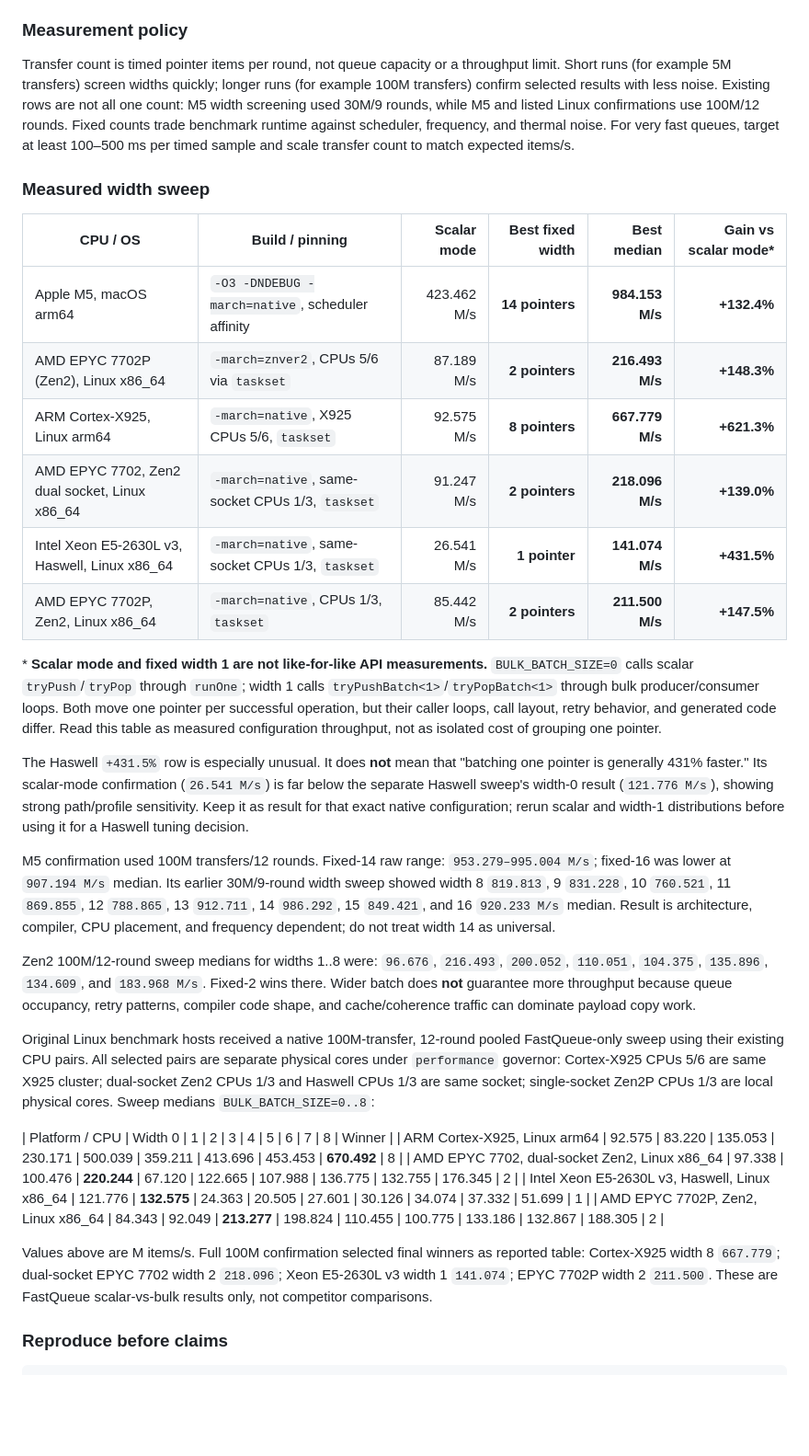
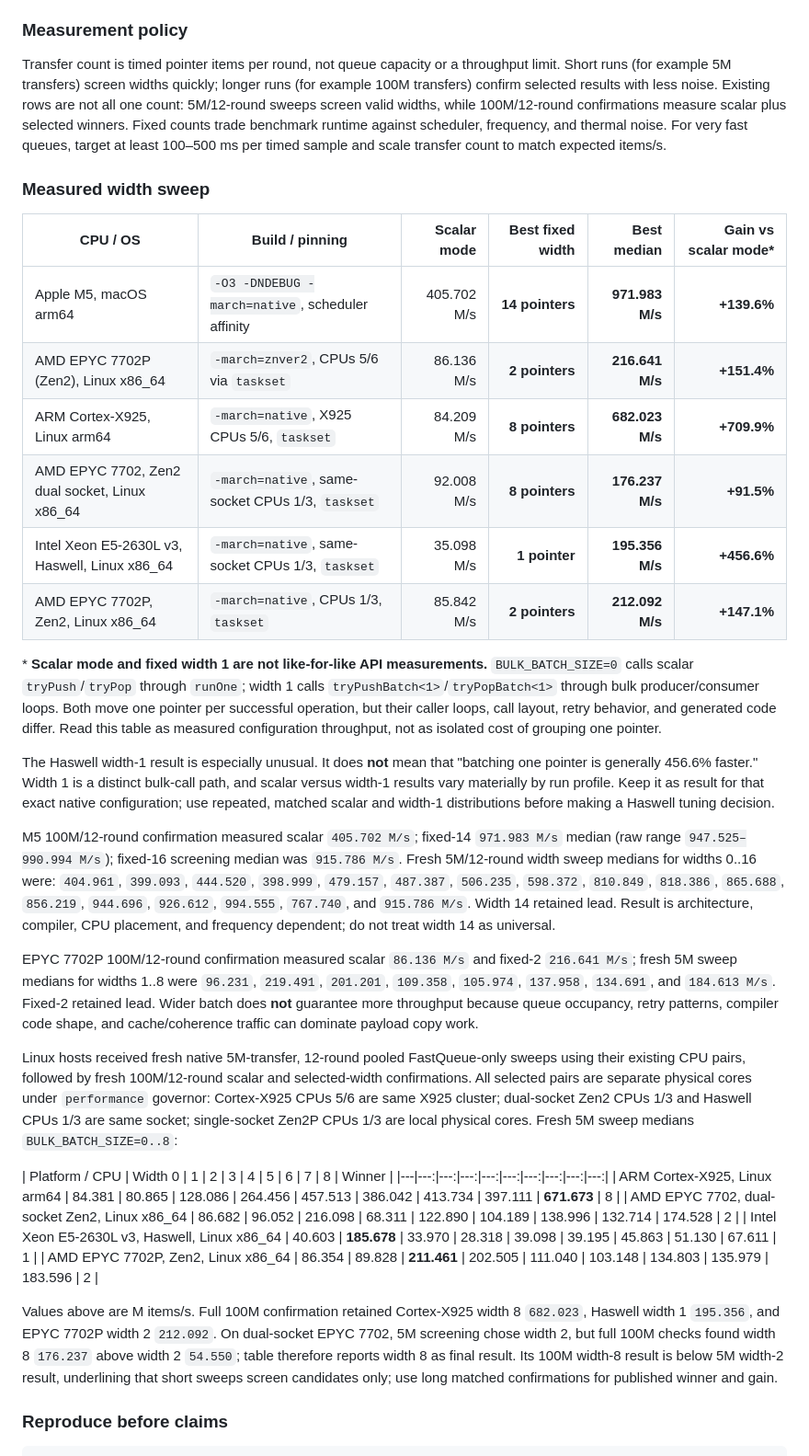
Before and after one commit to andersc/fastqueue2, a Markdown page: README.md, the part around the change. Shown at 92% size. GitHub-like rendering; blank space fills up the shorter version.

Commit message:
docs: refresh bulk benchmark results

```diff
--- a/README.md
+++ b/README.md
@@ -309,9 +309,10 @@ Deaod, Dro, and David V5 have no matching bulk APIs.
 Transfer count is timed pointer items per round, not queue capacity or a
 throughput limit. Short runs (for example 5M transfers) screen widths quickly;
 longer runs (for example 100M transfers) confirm selected results with less
-noise. Existing rows are not all one count: M5 width screening used 30M/9 rounds,
-while M5 and listed Linux confirmations use 100M/12 rounds. Fixed counts trade
-benchmark runtime against scheduler, frequency, and thermal noise. For very fast
+noise. Existing rows are not all one count: 5M/12-round sweeps screen valid widths,
+while 100M/12-round confirmations measure scalar plus selected winners. Fixed
+counts trade benchmark runtime against scheduler, frequency, and thermal noise.
+For very fast
 queues, target at least 100–500 ms per timed sample and scale transfer count to
 match expected items/s.
 
@@ -319,12 +320,12 @@ match expected items/s.
 
 | CPU / OS | Build / pinning | Scalar mode | Best fixed width | Best median | Gain vs scalar mode* |
 |---|---|---:|---:|---:|---:|
-| Apple M5, macOS arm64 | `-O3 -DNDEBUG -march=native`, scheduler affinity | 423.462 M/s | **14 pointers** | **984.153 M/s** | **+132.4%** |
-| AMD EPYC 7702P (Zen2), Linux x86_64 | `-march=znver2`, CPUs 5/6 via `taskset` | 87.189 M/s | **2 pointers** | **216.493 M/s** | **+148.3%** |
-| ARM Cortex-X925, Linux arm64 | `-march=native`, X925 CPUs 5/6, `taskset` | 92.575 M/s | **8 pointers** | **667.779 M/s** | **+621.3%** |
-| AMD EPYC 7702, Zen2 dual socket, Linux x86_64 | `-march=native`, same-socket CPUs 1/3, `taskset` | 91.247 M/s | **2 pointers** | **218.096 M/s** | **+139.0%** |
-| Intel Xeon E5-2630L v3, Haswell, Linux x86_64 | `-march=native`, same-socket CPUs 1/3, `taskset` | 26.541 M/s | **1 pointer** | **141.074 M/s** | **+431.5%** |
-| AMD EPYC 7702P, Zen2, Linux x86_64 | `-march=native`, CPUs 1/3, `taskset` | 85.442 M/s | **2 pointers** | **211.500 M/s** | **+147.5%** |
+| Apple M5, macOS arm64 | `-O3 -DNDEBUG -march=native`, scheduler affinity | 405.702 M/s | **14 pointers** | **971.983 M/s** | **+139.6%** |
+| AMD EPYC 7702P (Zen2), Linux x86_64 | `-march=znver2`, CPUs 5/6 via `taskset` | 86.136 M/s | **2 pointers** | **216.641 M/s** | **+151.4%** |
+| ARM Cortex-X925, Linux arm64 | `-march=native`, X925 CPUs 5/6, `taskset` | 84.209 M/s | **8 pointers** | **682.023 M/s** | **+709.9%** |
+| AMD EPYC 7702, Zen2 dual socket, Linux x86_64 | `-march=native`, same-socket CPUs 1/3, `taskset` | 92.008 M/s | **8 pointers** | **176.237 M/s** | **+91.5%** |
+| Intel Xeon E5-2630L v3, Haswell, Linux x86_64 | `-march=native`, same-socket CPUs 1/3, `taskset` | 35.098 M/s | **1 pointer** | **195.356 M/s** | **+456.6%** |
+| AMD EPYC 7702P, Zen2, Linux x86_64 | `-march=native`, CPUs 1/3, `taskset` | 85.842 M/s | **2 pointers** | **212.092 M/s** | **+147.1%** |
 
 \* **Scalar mode and fixed width 1 are not like-for-like API measurements.**
 `BULK_BATCH_SIZE=0` calls scalar `tryPush`/`tryPop` through `runOne`; width 1
@@ -333,42 +334,52 @@ Both move one pointer per successful operation, but their caller loops, call
 layout, retry behavior, and generated code differ. Read this table as measured
 configuration throughput, not as isolated cost of grouping one pointer.
 
-The Haswell `+431.5%` row is especially unusual. It does **not** mean that
-"batching one pointer is generally 431% faster." Its scalar-mode confirmation
-(`26.541 M/s`) is far below the separate Haswell sweep's width-0 result
-(`121.776 M/s`), showing strong path/profile sensitivity. Keep it as result for
-that exact native configuration; rerun scalar and width-1 distributions before
-using it for a Haswell tuning decision.
+The Haswell width-1 result is especially unusual. It does **not** mean that
+"batching one pointer is generally 456.6% faster." Width 1 is a distinct
+bulk-call path, and scalar versus width-1 results vary materially by run
+profile. Keep it as result for that exact native configuration; use repeated,
+matched scalar and width-1 distributions before making a Haswell tuning
+decision.
 
-M5 confirmation used 100M transfers/12 rounds. Fixed-14 raw range:
-`953.279–995.004 M/s`; fixed-16 was lower at `907.194 M/s` median. Its earlier
-30M/9-round width sweep showed width 8 `819.813`, 9 `831.228`, 10 `760.521`,
-11 `869.855`, 12 `788.865`, 13 `912.711`, 14 `986.292`, 15 `849.421`, and 16
-`920.233 M/s` median. Result is architecture, compiler, CPU placement, and
-frequency dependent; do not treat width 14 as universal.
+M5 100M/12-round confirmation measured scalar `405.702 M/s`; fixed-14
+`971.983 M/s` median (raw range `947.525–990.994 M/s`); fixed-16 screening
+median was `915.786 M/s`. Fresh 5M/12-round width sweep medians for widths
+0..16 were: `404.961`, `399.093`, `444.520`, `398.999`, `479.157`, `487.387`,
+`506.235`, `598.372`, `810.849`, `818.386`, `865.688`, `856.219`, `944.696`,
+`926.612`, `994.555`, `767.740`, and `915.786 M/s`. Width 14 retained lead.
+Result is architecture, compiler, CPU placement, and frequency dependent; do
+not treat width 14 as universal.
 
-Zen2 100M/12-round sweep medians for widths 1..8 were: `96.676`, `216.493`,
-`200.052`, `110.051`, `104.375`, `135.896`, `134.609`, and `183.968 M/s`.
-Fixed-2 wins there. Wider batch does **not** guarantee more throughput because
+EPYC 7702P 100M/12-round confirmation measured scalar `86.136 M/s` and
+fixed-2 `216.641 M/s`; fresh 5M sweep medians for widths 1..8 were `96.231`,
+`219.491`, `201.201`, `109.358`, `105.974`, `137.958`, `134.691`, and
+`184.613 M/s`. Fixed-2 retained lead. Wider batch does **not** guarantee more
+throughput because
 queue occupancy, retry patterns, compiler code shape, and cache/coherence traffic
 can dominate payload copy work.
 
-Original Linux benchmark hosts received a native 100M-transfer, 12-round pooled
-FastQueue-only sweep using their existing CPU pairs. All selected pairs are
-separate physical cores under `performance` governor: Cortex-X925 CPUs 5/6 are
-same X925 cluster; dual-socket Zen2 CPUs 1/3 and Haswell CPUs 1/3 are same socket;
-single-socket Zen2P CPUs 1/3 are local physical cores. Sweep medians `BULK_BATCH_SIZE=0..8`:
+Linux hosts received fresh native 5M-transfer, 12-round pooled FastQueue-only
+sweeps using their existing CPU pairs, followed by fresh 100M/12-round scalar
+and selected-width confirmations. All selected pairs are separate physical
+cores under `performance` governor: Cortex-X925 CPUs 5/6 are same X925 cluster;
+dual-socket Zen2 CPUs 1/3 and Haswell CPUs 1/3 are same socket; single-socket
+Zen2P CPUs 1/3 are local physical cores. Fresh 5M sweep medians
+`BULK_BATCH_SIZE=0..8`:
 
 | Platform / CPU | Width 0 | 1 | 2 | 3 | 4 | 5 | 6 | 7 | 8 | Winner |
-| ARM Cortex-X925, Linux arm64 | 92.575 | 83.220 | 135.053 | 230.171 | 500.039 | 359.211 | 413.696 | 453.453 | **670.492** | 8 |
-| AMD EPYC 7702, dual-socket Zen2, Linux x86_64 | 97.338 | 100.476 | **220.244** | 67.120 | 122.665 | 107.988 | 136.775 | 132.755 | 176.345 | 2 |
-| Intel Xeon E5-2630L v3, Haswell, Linux x86_64 | 121.776 | **132.575** | 24.363 | 20.505 | 27.601 | 30.126 | 34.074 | 37.332 | 51.699 | 1 |
-| AMD EPYC 7702P, Zen2, Linux x86_64 | 84.343 | 92.049 | **213.277** | 198.824 | 110.455 | 100.775 | 133.186 | 132.867 | 188.305 | 2 |
+|---|---:|---:|---:|---:|---:|---:|---:|---:|---:|
+| ARM Cortex-X925, Linux arm64 | 84.381 | 80.865 | 128.086 | 264.456 | 457.513 | 386.042 | 413.734 | 397.111 | **671.673** | 8 |
+| AMD EPYC 7702, dual-socket Zen2, Linux x86_64 | 86.682 | 96.052 | 216.098 | 68.311 | 122.890 | 104.189 | 138.996 | 132.714 | 174.528 | 2 |
+| Intel Xeon E5-2630L v3, Haswell, Linux x86_64 | 40.603 | **185.678** | 33.970 | 28.318 | 39.098 | 39.195 | 45.863 | 51.130 | 67.611 | 1 |
+| AMD EPYC 7702P, Zen2, Linux x86_64 | 86.354 | 89.828 | **211.461** | 202.505 | 111.040 | 103.148 | 134.803 | 135.979 | 183.596 | 2 |
 
-Values above are M items/s. Full 100M confirmation selected final winners as
-reported table: Cortex-X925 width 8 `667.779`; dual-socket EPYC 7702 width 2
-`218.096`; Xeon E5-2630L v3 width 1 `141.074`; EPYC 7702P width 2 `211.500`.
-These are FastQueue scalar-vs-bulk results only, not competitor comparisons.
+Values above are M items/s. Full 100M confirmation retained Cortex-X925 width
+8 `682.023`, Haswell width 1 `195.356`, and EPYC 7702P width 2 `212.092`. On
+dual-socket EPYC 7702, 5M screening chose width 2, but full 100M checks found
+width 8 `176.237` above width 2 `54.550`; table therefore reports width 8 as
+final result. Its 100M width-8 result is below 5M width-2 result, underlining
+that short sweeps screen candidates only; use long matched confirmations for
+published winner and gain.
 
 ### Reproduce before claims
 
```
